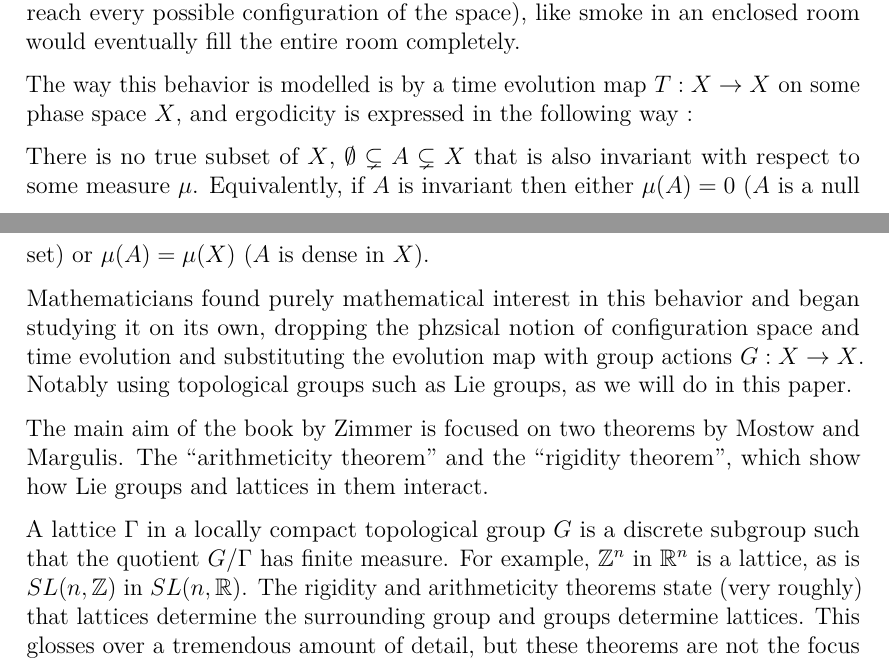
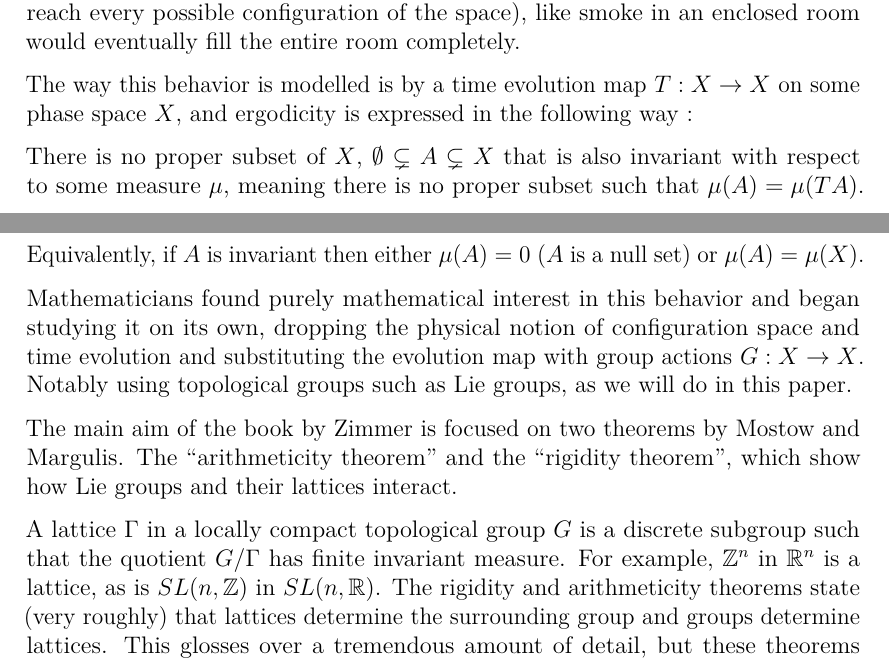
Before and after one commit to TrN000/vault-ergodic-theory-semester-paper, a LaTeX paper (Trutmann_Nicolas-On_A_Theorem_by_Moore_About_Vanishing_Matrix_Coefficients-draft.tex): two parts of pages 3 and 4 of 25 before the commit and two parts of pages 3 and 4 of 24 after it, joined at a grey line, cut so that both start at the same text. Compiled offline with pdfLaTeX.

Commit message:
fix preamble

```diff
--- a/Trutmann_Nicolas-On_A_Theorem_by_Moore_About_Vanishing_Matrix_Coefficients-draft.tex
+++ b/Trutmann_Nicolas-On_A_Theorem_by_Moore_About_Vanishing_Matrix_Coefficients-draft.tex
@@ -43,7 +43,7 @@
 \setlength{\emergencystretch}{3em} % prevent overfull lines
 \providecommand{\tightlist}{%
   \setlength{\itemsep}{0pt}\setlength{\parskip}{0pt}}
-\setcounter{secnumdepth}{-\maxdimen} % remove section numbering
+% \setcounter{secnumdepth}{-\maxdimen} % remove section numbering % TODO: Corr: this is where most of the numbering fuckups come from.
 \ifLuaTeX
   \usepackage{selnolig}  % disable illegal ligatures
 \fi
@@ -55,11 +55,11 @@
 % \usepackage{amsthm}
 % \usepackage{thm-amsthm}
 \usepackage[standard,amsmath,thref,hyperref]{ntheorem}
-\theorempreskip{20pt} % TODO: hacky
-\theorempostskip{10pt} % TODO: hacky
-\theoremstyle{break}
-\theorembodyfont{\normalfont}
-\newtheorem{thm}{Theorem}
+% \theorempreskip{20pt} % TODO: hacky
+% \theorempostskip{10pt} % TODO: hacky
+% \theoremstyle{break}
+% \theorembodyfont{\normalfont}
+\newtheorem{thm}{Theorem}[section]
 \newtheorem{defn}{Definition}[thm]
 \newtheorem*{problem}{Problem}
 \theoremstyle{plain}
@@ -226,36 +226,23 @@
   The way this behavior is modelled is by a time evolution map $T:X \rightarrow X$ on some phase space $X$,
   and ergodicity is expressed in the following way :
 
-  % TODO: Corr: you need to say what invariant means
-
-  There is no true subset of $X$, $\emptyset \subsetneq A \subsetneq X$ that is also invariant with respect to some measure $\mu$.
-  Equivalently, if $A$ is invariant then either $\mu(A) =0$ ($A$ is a null set) or $\mu(A) = \mu(X)$ ($A$ is dense in $X$).
-
-  % TODO: Corr: densitiy doesn't exist without a topology. i.e. only a measure space is not enough.
+  There is no proper subset of $X$, $\emptyset \subsetneq A \subsetneq X$ that is also invariant with respect to some measure $\mu$,
+  meaning there is no proper subset such that $\mu(A) = \mu(TA)$.
+  Equivalently, if $A$ is invariant then either $\mu(A) =0$ ($A$ is a null set) or $\mu(A) = \mu(X)$.
 
   Mathematicians found purely mathematical interest in this behavior and began studying it on its own,\
-  dropping the phzsical notion of configuration space and time evolution and substituting the evolution map with group actions $G:X \rightarrow X$.
+  dropping the physical notion of configuration space and time evolution and substituting the evolution map with group actions $G:X \rightarrow X$.
   Notably using topological groups such as Lie groups, as we will do in this paper.
 
-  The main aim of the book by Zimmer is focused on two
-  theorems by Mostow and Margulis. The ``arithmeticity theorem'' and the
-  ``rigidity theorem'', which show how Lie groups and lattices in them
-  interact.
+  The main aim of the book by Zimmer is focused on two theorems by Mostow and
+  Margulis. The ``arithmeticity theorem'' and the ``rigidity theorem'', which
+  show how Lie groups and their lattices interact.
 
-  A lattice \Gamm in a locally compact topological group \G is a discrete subgroup such that the quotient $G/\Gamma$ has finite measure.
+  A lattice \Gamm in a locally compact topological group \G is a discrete subgroup such that the quotient $G/\Gamma$ has finite invariant measure.
   For example, $\mathbb{Z}^n$ in $\bbr^n$ is a lattice, as is $SL(n, \mathbb{Z})$ in $\slnr$.
   The rigidity and arithmeticity theorems state (very roughly) that lattices determine the surrounding group and groups determine lattices.
   This glosses over a tremendous amount of detail, but these theorems are not the focus of this paper, so this shall suffice.
   They serve the purpose of motivating the study of lattices in Lie groups.
-
-  % todo:  (find these: Margulis, Borel, Furstenberg, Kazhdan, Moore, Howe, and Zimmer \cite{mackey74})
-  % todo: should really cite howe 79 and read it too, lol
-  % The paper by Moore \cite{Moore66} was published in 1966. Margulis' Theorems were published in
-  % todo:  (wtf, idk. historical research has never been my forte)
-
-  % Sources for the historical background: \cite{mackey74}(chapter 1.
-  % Introduction) \cite{Zimmer84}(chapter 1. Introduction)
-
 
 
 
```
Also changed, not shown: Changelog.md, Trutmann_Nicolas-On_A_Theorem_by_Moore_About_Vanishing_Matrix_Coefficients-draft.pdf, Trutmann_Nicolas-On_A_Theorem_by_Moore_About_Vanishing_Matrix_Coefficients-draft.tex (6 more changed lines), 1 other file.
